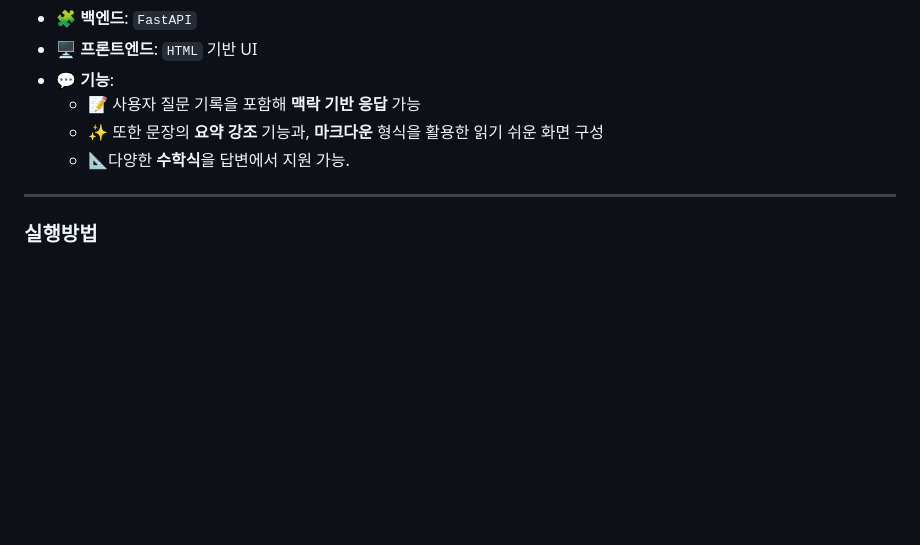
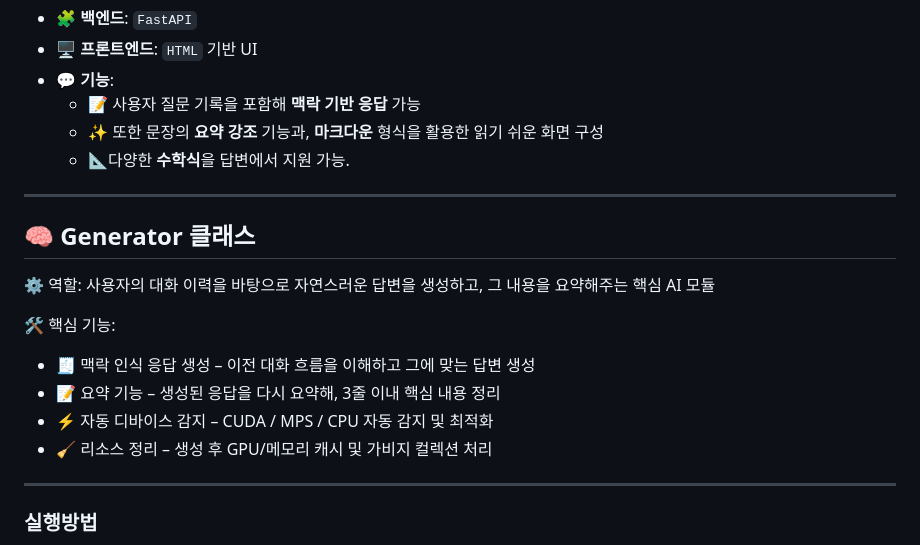
Before and after one commit to SoohorangE/3-1-capstone-assignment-project, a Markdown page: README.md, the part around the change. GitHub-like rendering; blank space fills up the shorter version.

Commit message:
Update README.md
-

```diff
--- a/README.md
+++ b/README.md
@@ -42,6 +42,19 @@
 
 ---
 
+## 🧠 Generator 클래스
+
+⚙️ 역할:
+사용자의 대화 이력을 바탕으로 자연스러운 답변을 생성하고, 그 내용을 요약해주는 핵심 AI 모듈
+
+🛠️ 핵심 기능:
+- 🧾 맥락 인식 응답 생성 – 이전 대화 흐름을 이해하고 그에 맞는 답변 생성
+- 📝 요약 기능 – 생성된 응답을 다시 요약해, 3줄 이내 핵심 내용 정리
+- ⚡ 자동 디바이스 감지 – CUDA / MPS / CPU 자동 감지 및 최적화
+- 🧹 리소스 정리 – 생성 후 GPU/메모리 캐시 및 가비지 컬렉션 처리
+
+---
+
 ### 실행방법
 1. `main.py` 실행 👉 서버 및 모델 로딩
 2. 브라우저에서 [http://127.0.0.1:8000](http://127.0.0.1:8000) 접속
```
